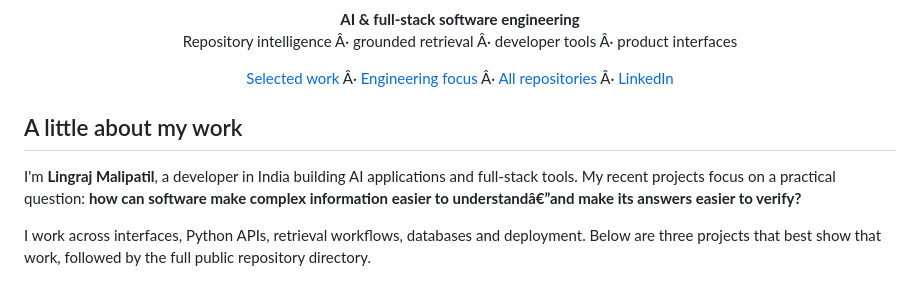
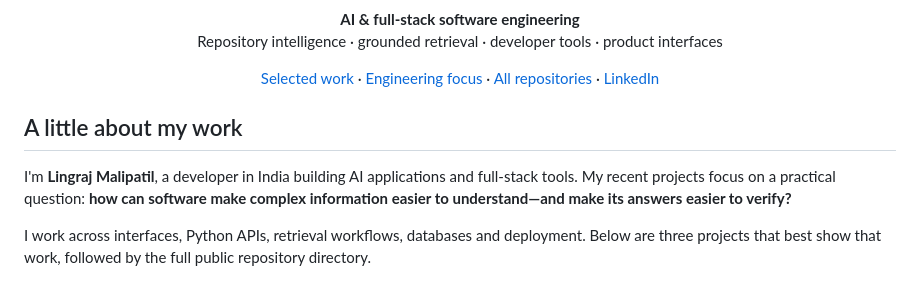
Before and after one commit to Lingu17/Lingu17, a Markdown page: README.md, the part around one of its changes. Drawn GitHub-style.

```diff
--- a/README.md
+++ b/README.md
@@ -4,19 +4,19 @@
 
 <p align="center">
   <strong>AI &amp; full-stack software engineering</strong><br />
-  Repository intelligence Â· grounded retrieval Â· developer tools Â· product interfaces
+  Repository intelligence · grounded retrieval · developer tools · product interfaces
 </p>
 
 <p align="center">
-  <a href="#selected-work">Selected work</a> Â·
-  <a href="#engineering-focus">Engineering focus</a> Â·
-  <a href="#repository-directory">All repositories</a> Â·
+  <a href="#selected-work">Selected work</a> ·
+  <a href="#engineering-focus">Engineering focus</a> ·
+  <a href="#repository-directory">All repositories</a> ·
   <a href="https://www.linkedin.com/in/lingraj-malipatil-a2735a241/">LinkedIn</a>
 </p>
 
 ## A little about my work
 
-I'm **Lingraj Malipatil**, a developer in India building AI applications and full-stack tools. My recent projects focus on a practical question: **how can software make complex information easier to understandâ€”and make its answers easier to verify?**
+I'm **Lingraj Malipatil**, a developer in India building AI applications and full-stack tools. My recent projects focus on a practical question: **how can software make complex information easier to understand—and make its answers easier to verify?**
 
 I work across interfaces, Python APIs, retrieval workflows, databases and deployment. Below are three projects that best show that work, followed by the full public repository directory.
 
```
Also changed, not shown: other parts of README.md (+13 -13 lines).
